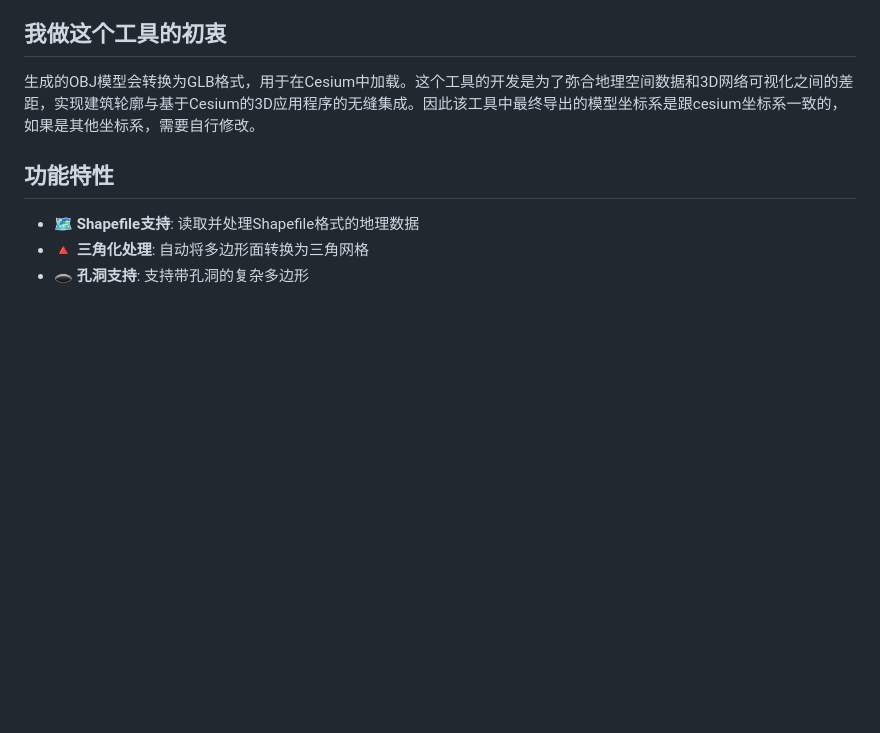
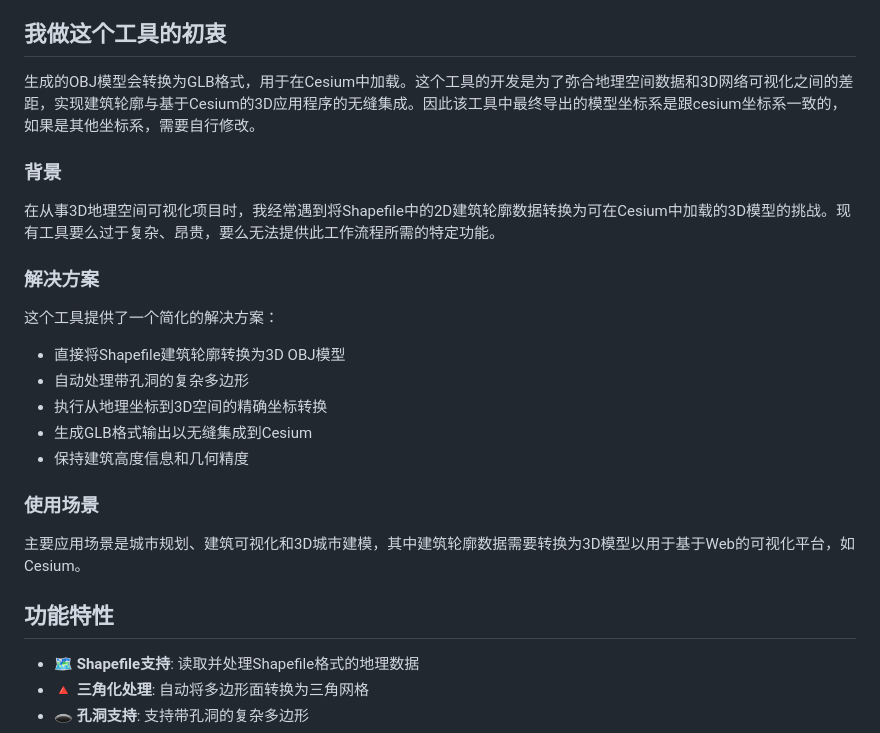
Before and after one commit to gis-club/shp-transform-obj, a Markdown page: README-zh.md, the part around the change. Drawn GitHub-style; blank space fills up the shorter version.

```diff
--- a/README-zh.md
+++ b/README-zh.md
@@ -7,6 +7,20 @@
 ## 我做这个工具的初衷
 
 生成的OBJ模型会转换为GLB格式，用于在Cesium中加载。这个工具的开发是为了弥合地理空间数据和3D网络可视化之间的差距，实现建筑轮廓与基于Cesium的3D应用程序的无缝集成。因此该工具中最终导出的模型坐标系是跟cesium坐标系一致的，如果是其他坐标系，需要自行修改。
+
+### 背景
+在从事3D地理空间可视化项目时，我经常遇到将Shapefile中的2D建筑轮廓数据转换为可在Cesium中加载的3D模型的挑战。现有工具要么过于复杂、昂贵，要么无法提供此工作流程所需的特定功能。
+
+### 解决方案
+这个工具提供了一个简化的解决方案：
+- 直接将Shapefile建筑轮廓转换为3D OBJ模型
+- 自动处理带孔洞的复杂多边形
+- 执行从地理坐标到3D空间的精确坐标转换
+- 生成GLB格式输出以无缝集成到Cesium
+- 保持建筑高度信息和几何精度
+
+### 使用场景
+主要应用场景是城市规划、建筑可视化和3D城市建模，其中建筑轮廓数据需要转换为3D模型以用于基于Web的可视化平台，如Cesium。
 
 ## 功能特性
 
```
Also changed, not shown: README.md (+14 -0 lines).
